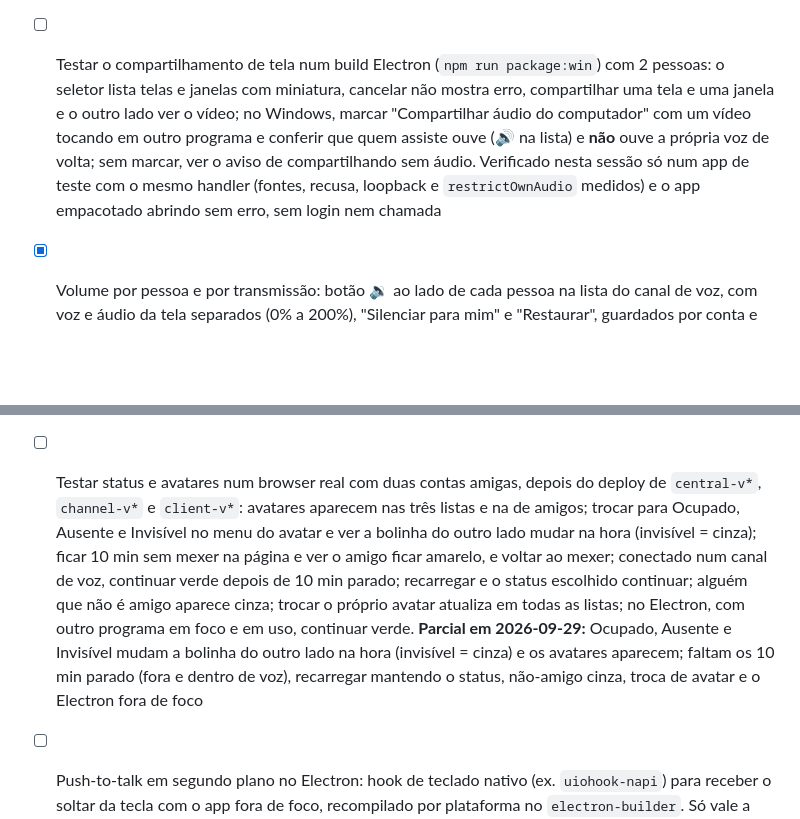
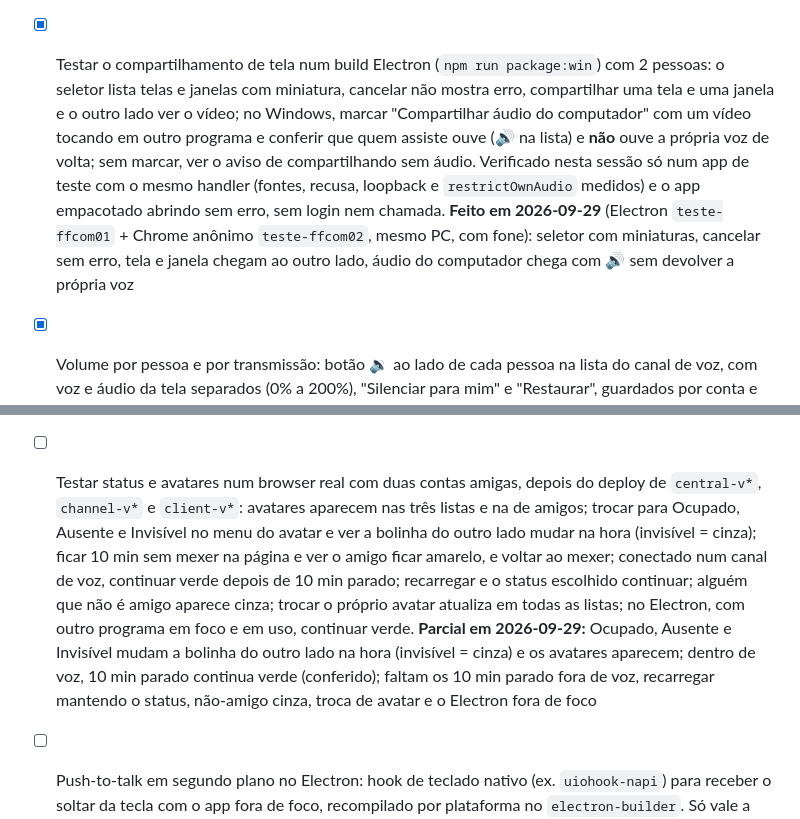
Before and after one commit to apolope/ffcom, a Markdown page: TODO.md, 2 parts joined by grey strips. Rendered like a GitHub page; blank space fills up the shorter version.

```diff
--- a/TODO.md
+++ b/TODO.md
@@ -176,7 +176,7 @@ Ver `docs/architecture.md`, "Decisão: primeira implantação de teste" e a corr
 - [x] Botão de atualizar o client (PWA), como o do Discord: `registerType: 'prompt'`, checagem de versão nova a cada 5 min e ao voltar ao app, ícone verde no `ServerRail` que recarrega na versão nova; na tela de login a troca é automática. Ver "Decisão: botão de atualizar o client"
 - [x] Compartilhar o áudio junto com a tela (web/PWA) — `setScreenShareEnabled` com `audio` sem filtros de voz (o `restrictOwnAudio` contra eco saiu por ora, ver a decisão); aviso na tela quando o compartilhamento sai sem áudio e 🔊 na lista de participantes. Ver "Decisão: áudio da tela compartilhada"
 - [x] Compartilhamento de tela no Electron: seletor próprio (`components/ScreenSharePicker.tsx`) com telas e janelas em miniatura via `desktopCapturer`, escolha consumida pelo `setDisplayMediaRequestHandler` do main, e no Windows "Compartilhar áudio do computador" por `loopback` com `restrictOwnAudio` (medido no Electron 44: tira o som do próprio app e mantém o dos outros programas). Ver `docs/architecture.md`, "Decisão: compartilhamento de tela no Electron"
-- [ ] Testar o compartilhamento de tela num build Electron (`npm run package:win`) com 2 pessoas: o seletor lista telas e janelas com miniatura, cancelar não mostra erro, compartilhar uma tela e uma janela e o outro lado ver o vídeo; no Windows, marcar "Compartilhar áudio do computador" com um vídeo tocando em outro programa e conferir que quem assiste ouve (🔊 na lista) e **não** ouve a própria voz de volta; sem marcar, ver o aviso de compartilhando sem áudio. Verificado nesta sessão só num app de teste com o mesmo handler (fontes, recusa, loopback e `restrictOwnAudio` medidos) e o app empacotado abrindo sem erro, sem login nem chamada
+- [x] Testar o compartilhamento de tela num build Electron (`npm run package:win`) com 2 pessoas: o seletor lista telas e janelas com miniatura, cancelar não mostra erro, compartilhar uma tela e uma janela e o outro lado ver o vídeo; no Windows, marcar "Compartilhar áudio do computador" com um vídeo tocando em outro programa e conferir que quem assiste ouve (🔊 na lista) e **não** ouve a própria voz de volta; sem marcar, ver o aviso de compartilhando sem áudio. Verificado nesta sessão só num app de teste com o mesmo handler (fontes, recusa, loopback e `restrictOwnAudio` medidos) e o app empacotado abrindo sem erro, sem login nem chamada. **Feito em 2026-09-29** (Electron `teste-ffcom01` + Chrome anônimo `teste-ffcom02`, mesmo PC, com fone): seletor com miniaturas, cancelar sem erro, tela e janela chegam ao outro lado, áudio do computador chega com 🔊 sem devolver a própria voz
 - [x] Volume por pessoa e por transmissão: botão 🔉 ao lado de cada pessoa na lista do canal de voz, com voz e áudio da tela separados (0% a 200%), "Silenciar para mim" e "Restaurar", guardados por conta e por memberId em `lib/participantAudio.ts`. Para passar de 100% a `Room` agora usa `webAudioMix`, o que muda o caminho de reprodução de todo mundo; ver `docs/architecture.md`, "Decisão: volume por pessoa no canal de voz"
 - [ ] Testar o volume por pessoa numa chamada real com 3 pessoas, depois do deploy de `client-v*`: abaixar e subir a voz de uma (passar de 100% deve ficar mais alto que os outros), silenciar para mim e conferir que os outros continuam ouvindo ela, sair e voltar à sala e ver que o silêncio e o volume continuam sem vazar som no início, compartilhar tela com áudio e ajustar "Áudio da tela" separado da voz, e conferir que recarregar a página mantém as escolhas. Como a reprodução passou para `webAudioMix`, testar também o som em geral no Chrome, no Firefox e no Android (o aviso "Ativar som" ainda precisa aparecer quando o navegador bloquear). Verificado nesta sessão só via `tsc`/`lint`/`build`
 - [x] Som ao mutar e ao desmutar o microfone: dois bipes (descendente ao mutar, ascendente ao desmutar) num `AudioContext` próprio (`lib/micToggleSound.ts`), tocados só depois que `setMicrophoneEnabled` resolve em `toggleMic`; checkbox "Som ao mutar" na barra do canal de voz, guardado por conta em `lib/voicePrefs.ts`. Som do push-to-talk fica para o item dele. Ver `docs/architecture.md`, "Decisão: som ao mutar e desmutar"
@@ -195,7 +195,7 @@ Ver `docs/architecture.md`, "Decisão: primeira implantação de teste" e a corr
 
 - [ ] Testar nomes e recorte num browser real, depois do deploy de `channel-v*` e `client-v*`: membros sem apelido (`jorgebigj`, `ivaldoneto19`, contas de teste) passam a aparecer pelo nome do perfil depois de abrirem o servidor uma vez; o título do vídeo e a lista da sala mostram o apelido ou esse nome; recortar e enviar um avatar pelo computador e pelo celular (arrastar com o dedo) e conferir o enquadramento nas listas
 
-- [ ] Testar status e avatares num browser real com duas contas amigas, depois do deploy de `central-v*`, `channel-v*` e `client-v*`: avatares aparecem nas três listas e na de amigos; trocar para Ocupado, Ausente e Invisível no menu do avatar e ver a bolinha do outro lado mudar na hora (invisível = cinza); ficar 10 min sem mexer na página e ver o amigo ficar amarelo, e voltar ao mexer; conectado num canal de voz, continuar verde depois de 10 min parado; recarregar e o status escolhido continuar; alguém que não é amigo aparece cinza; trocar o próprio avatar atualiza em todas as listas; no Electron, com outro programa em foco e em uso, continuar verde. **Parcial em 2026-09-29:** Ocupado, Ausente e Invisível mudam a bolinha do outro lado na hora (invisível = cinza) e os avatares aparecem; faltam os 10 min parado (fora e dentro de voz), recarregar mantendo o status, não-amigo cinza, troca de avatar e o Electron fora de foco
+- [ ] Testar status e avatares num browser real com duas contas amigas, depois do deploy de `central-v*`, `channel-v*` e `client-v*`: avatares aparecem nas três listas e na de amigos; trocar para Ocupado, Ausente e Invisível no menu do avatar e ver a bolinha do outro lado mudar na hora (invisível = cinza); ficar 10 min sem mexer na página e ver o amigo ficar amarelo, e voltar ao mexer; conectado num canal de voz, continuar verde depois de 10 min parado; recarregar e o status escolhido continuar; alguém que não é amigo aparece cinza; trocar o próprio avatar atualiza em todas as listas; no Electron, com outro programa em foco e em uso, continuar verde. **Parcial em 2026-09-29:** Ocupado, Ausente e Invisível mudam a bolinha do outro lado na hora (invisível = cinza) e os avatares aparecem; dentro de voz, 10 min parado continua verde (conferido); faltam os 10 min parado fora de voz, recarregar mantendo o status, não-amigo cinza, troca de avatar e o Electron fora de foco
 
 - [ ] Push-to-talk em segundo plano no Electron: hook de teclado nativo (ex. `uiohook-napi`) para receber o soltar da tecla com o app fora de foco, recompilado por plataforma no `electron-builder`. Só vale a pena quando o app desktop for distribuído de verdade; ver "Decisão: push-to-talk"
 - [x] Discovery de supressão de ruído no microfone: a supressão do navegador já roda hoje (padrões de captura do `livekit-client`) e continua como padrão; RNNoise (`@sapphi-red/web-noise-suppressor`, MIT/BSD) entra como opção "reforçada"; Krisp descartado (licença proprietária, LiveKit Cloud) e DeepFilterNet descartado (peso e maturidade no navegador). Ver `docs/architecture.md`, "Decisão: supressão de ruído no microfone"
```
Also changed, not shown: other parts of TODO.md (+6 -6 lines).
